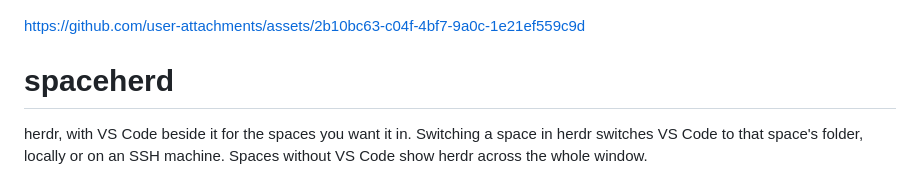
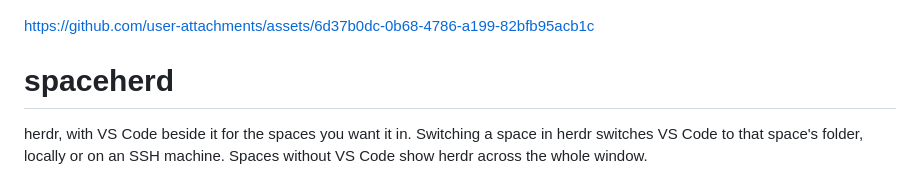
Before and after one commit to sebastian-ruiz/spaceherd, a Markdown page: README.md, the part around the change. GitHub-like rendering.

Commit message:
Update README.md to include new video

```diff
--- a/README.md
+++ b/README.md
@@ -2,11 +2,7 @@
   <img src="build/icon.png" width="160" alt="Spaceherd icon: a sheep floating in space">
 </p>
 
-
-
-https://github.com/user-attachments/assets/2b10bc63-c04f-4bf7-9a0c-1e21ef559c9d
-
-
+https://github.com/user-attachments/assets/6d37b0dc-0b68-4786-a199-82bfb95acb1c
 
 # spaceherd
 
```
